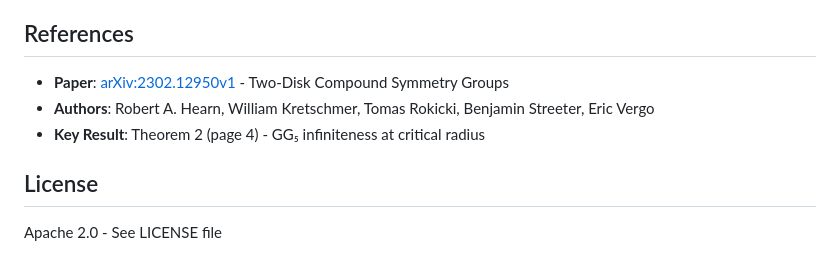
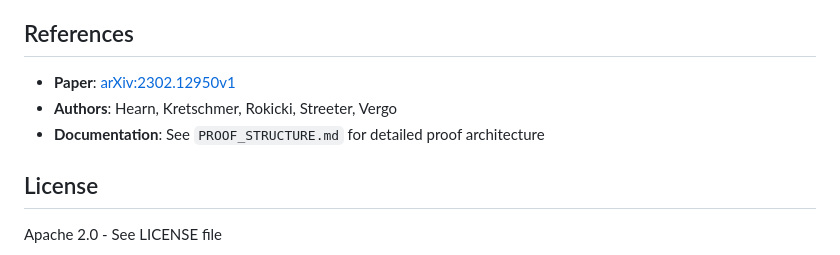
Before and after one commit to e-vergo/TDCSG, a Markdown page: README.md, the part around the change printed below. Drawn GitHub-style.

```diff
--- a/README.md
+++ b/README.md
@@ -150,9 +144,9 @@ The golden ratio emerges naturally from the fifth roots of unity through the ide
 
 ## References
 
-- **Paper**: [arXiv:2302.12950v1](https://arxiv.org/abs/2302.12950) - Two-Disk Compound Symmetry Groups
-- **Authors**: Robert A. Hearn, William Kretschmer, Tomas Rokicki, Benjamin Streeter, Eric Vergo
-- **Key Result**: Theorem 2 (page 4) - GG₅ infiniteness at critical radius
+- **Paper**: [arXiv:2302.12950v1](https://arxiv.org/abs/2302.12950)
+- **Authors**: Hearn, Kretschmer, Rokicki, Streeter, Vergo
+- **Documentation**: See `PROOF_STRUCTURE.md` for detailed proof architecture
 
 ## License
 
```
Also changed, not shown: other parts of README.md (+89 -95 lines).
